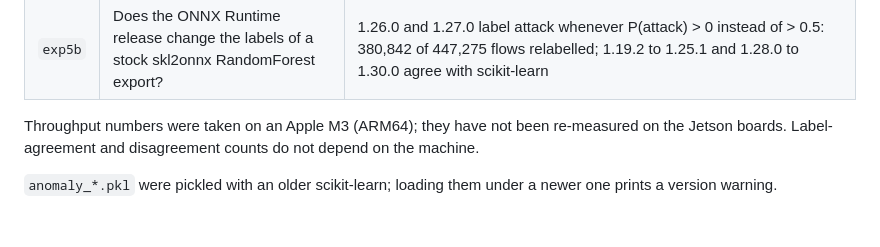
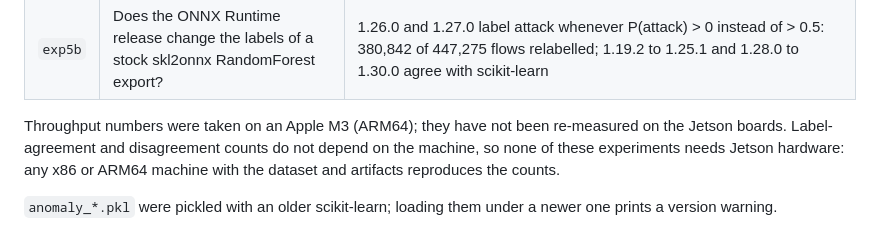
Before and after one commit to vuthainguyen1602/onnx-edge-ids, a Markdown page: lncs/code/README.md, the part around the change. GitHub-like rendering.

Commit message:
docs(lncs): note that the experiments and pipeline need no Jetson hardware
Only the tegrastats power column of the on-board table requires the
boards; the exp1 to exp5b counts and the Kafka pipeline run on any x86
or ARM64 host.

```diff
--- a/lncs/code/README.md
+++ b/lncs/code/README.md
@@ -51,6 +51,6 @@ python lncs/code/experiments/exp5b_ort_label_regression.py --model lncs/code/res
 | `exp5` | Do the probes generalize to other trainers and to converter parity (framework vs ONNX Runtime)? | float32 traversal 0 flips on every forest; probes 24 to 169x denser than replay where divergence is rare (sklearn RF, LightGBM, Spark RF), 3 to 7x where replay already sees 0.2 to 0.3% flips (HGB, XGBoost); trees/pair 72 (Spark, 32 bins) vs 4 (255 bins) vs 2 (exact splits) |
 | `exp5b` | Does the ONNX Runtime release change the labels of a stock skl2onnx RandomForest export? | 1.26.0 and 1.27.0 label attack whenever P(attack) > 0 instead of > 0.5: 380,842 of 447,275 flows relabelled; 1.19.2 to 1.25.1 and 1.28.0 to 1.30.0 agree with scikit-learn |
 
-Throughput numbers were taken on an Apple M3 (ARM64); they have not been re-measured on the Jetson boards. Label-agreement and disagreement counts do not depend on the machine.
+Throughput numbers were taken on an Apple M3 (ARM64); they have not been re-measured on the Jetson boards. Label-agreement and disagreement counts do not depend on the machine, so none of these experiments needs Jetson hardware: any x86 or ARM64 machine with the dataset and artifacts reproduces the counts.
 
 `anomaly_*.pkl` were pickled with an older scikit-learn; loading them under a newer one prints a version warning.
```
Also changed, not shown: lncs/README.md (+2 -0 lines).
